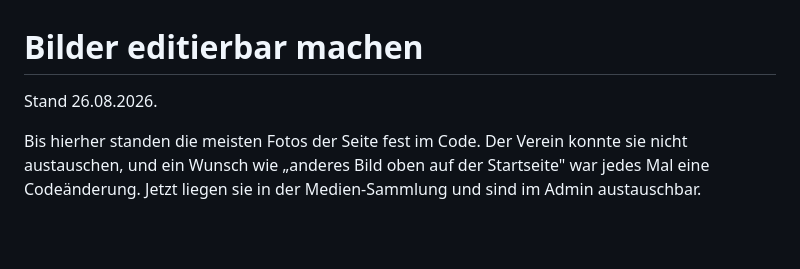
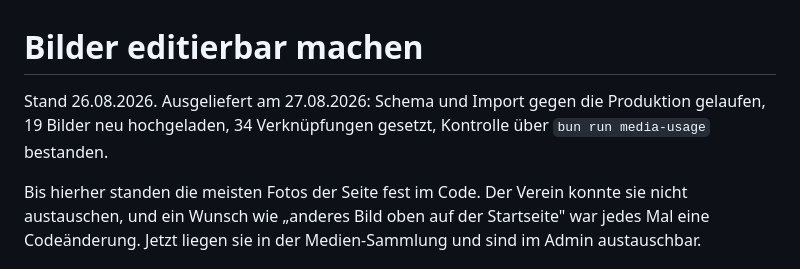
Before and after one commit to noluyorAbi/nord-lerchenau, a Markdown page: docs/BILDER-EDITIERBAR.md, the part around the change. Drawn GitHub-style; blank space fills up the shorter version.

```diff
--- a/docs/BILDER-EDITIERBAR.md
+++ b/docs/BILDER-EDITIERBAR.md
@@ -1,6 +1,8 @@
 # Bilder editierbar machen
 
-Stand 26.08.2026.
+Stand 26.08.2026. Ausgeliefert am 27.08.2026: Schema und Import gegen die
+Produktion gelaufen, 19 Bilder neu hochgeladen, 34 Verknüpfungen gesetzt,
+Kontrolle über `bun run media-usage` bestanden.
 
 Bis hierher standen die meisten Fotos der Seite fest im Code. Der Verein konnte
 sie nicht austauschen, und ein Wunsch wie „anderes Bild oben auf der Startseite"
```
Also changed, not shown: docs/KUNDEN-FEEDBACK-2026-08-21.md (+9 -6 lines).
